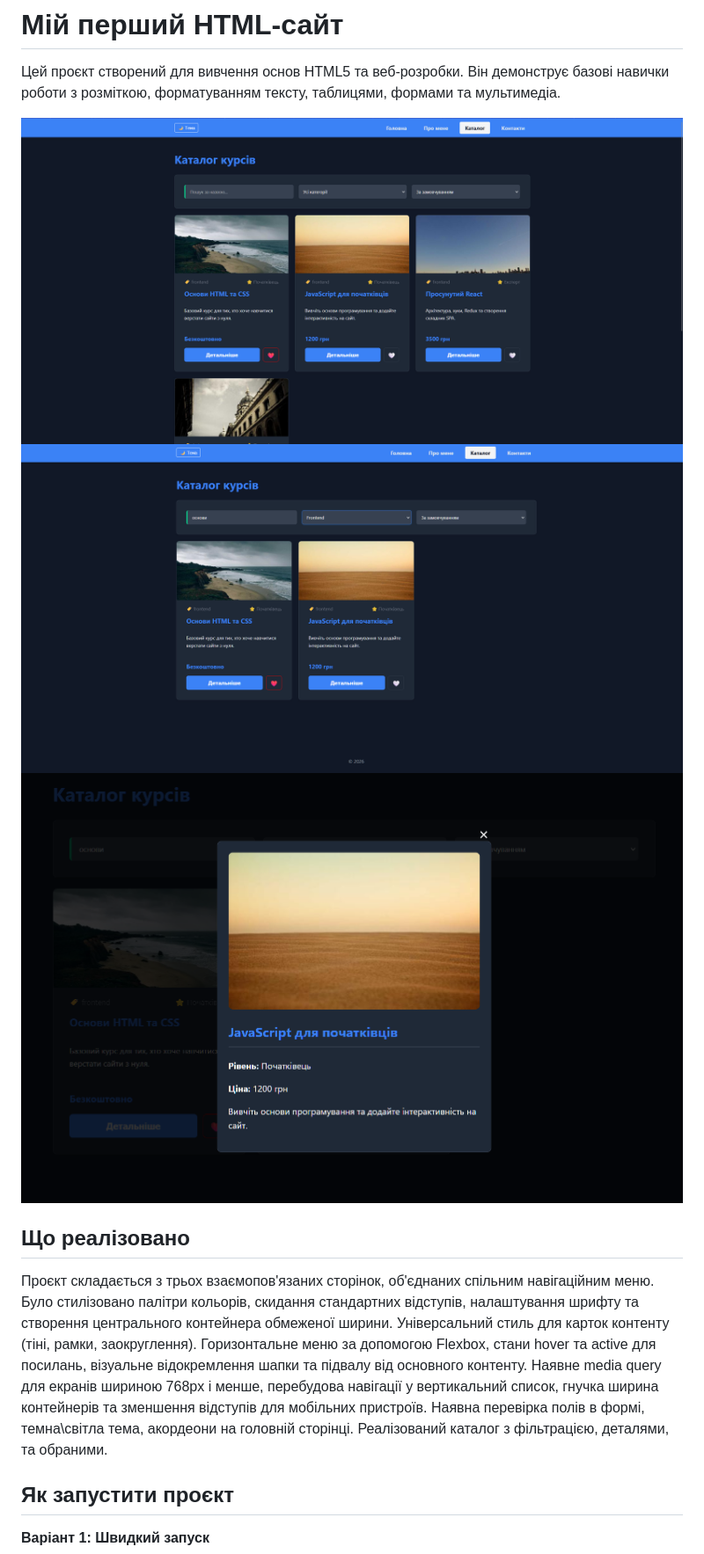
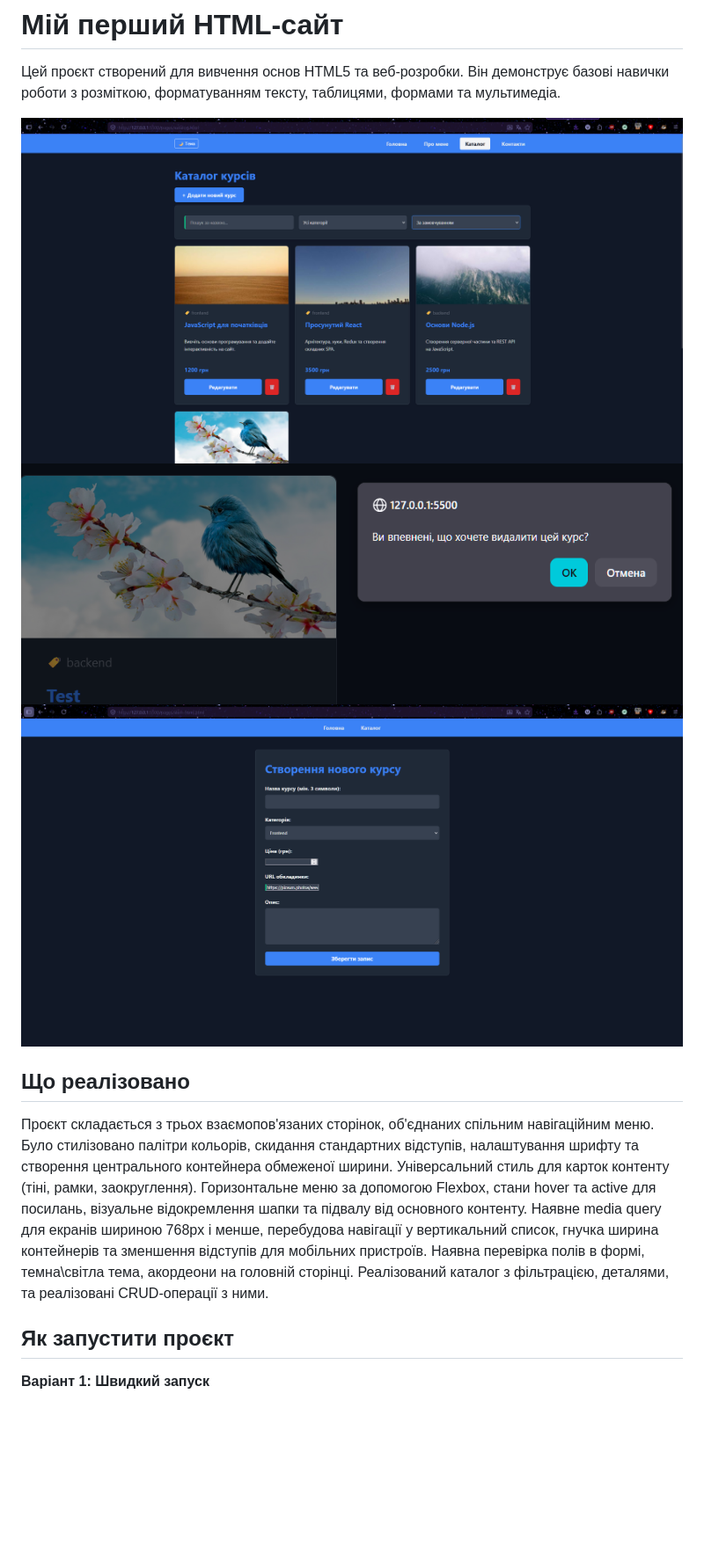
Before and after one commit to railwares/html-basics, a Markdown page: README.md, the part around one of its changes. Shown at 88% size. Drawn GitHub-style; pictures changed too: assets/img/image.png (added), assets/img/web11121.png (added), assets/img/web11123.png (added); blank space fills up the shorter version.

Commit message:
add CRUD to catalog, update for prac 11-12

```diff
--- a/README.md
+++ b/README.md
@@ -2,13 +2,13 @@
 
 Цей проєкт створений для вивчення основ HTML5 та веб-розробки. Він демонструє базові навички роботи з розміткою, форматуванням тексту, таблицями, формами та мультимедіа.
 
-![Скріншот сторінки каталогу](https://github.com/railwares/html-basics/blob/main/assets/img/web9-10.1.png?raw=true)
-![Скріншот фільтрації](https://github.com/railwares/html-basics/blob/main/assets/img/web9-10.2.png?raw=true)
-![Скріншот скріншот деталей](https://github.com/railwares/html-basics/blob/main/assets/img/web9-10.3.png?raw=true)
+![Скріншот сторінки каталогу](https://github.com/railwares/html-basics/blob/main/assets/img/web11121.png?raw=true)
+![Скріншот видалення](https://github.com/railwares/html-basics/blob/main/assets/img/image.png?raw=true)
+![Скріншот створення](https://github.com/railwares/html-basics/blob/main/assets/img/web11123.png?raw=true)
 ## Що реалізовано
 
 Проєкт складається з трьох взаємопов'язаних сторінок, об'єднаних спільним навігаційним меню.
-Було стилізовано палітри кольорів, скидання стандартних відступів, налаштування шрифту та створення центрального контейнера обмеженої ширини. Універсальний стиль для карток контенту (тіні, рамки, заокруглення). Горизонтальне меню за допомогою Flexbox, стани hover та active для посилань, візуальне відокремлення шапки та підвалу від основного контенту. Наявне media query для екранів шириною 768px і менше, перебудова навігації у вертикальний список, гнучка ширина контейнерів та зменшення відступів для мобільних пристроїв. Наявна перевірка полів в формі, темна\світла тема, акордеони на головній сторінці. Реалізований каталог з фільтрацією, деталями, та обраними.
+Було стилізовано палітри кольорів, скидання стандартних відступів, налаштування шрифту та створення центрального контейнера обмеженої ширини. Універсальний стиль для карток контенту (тіні, рамки, заокруглення). Горизонтальне меню за допомогою Flexbox, стани hover та active для посилань, візуальне відокремлення шапки та підвалу від основного контенту. Наявне media query для екранів шириною 768px і менше, перебудова навігації у вертикальний список, гнучка ширина контейнерів та зменшення відступів для мобільних пристроїв. Наявна перевірка полів в формі, темна\світла тема, акордеони на головній сторінці. Реалізований каталог з фільтрацією, деталями, та реалізовані CRUD-операції з ними.
 
 ## Як запустити проєкт
 **Варіант 1: Швидкий запуск**
```
Also changed, not shown: other parts of README.md (+1 -1 lines), assets/img/web11122.png (added), 8 other files.
